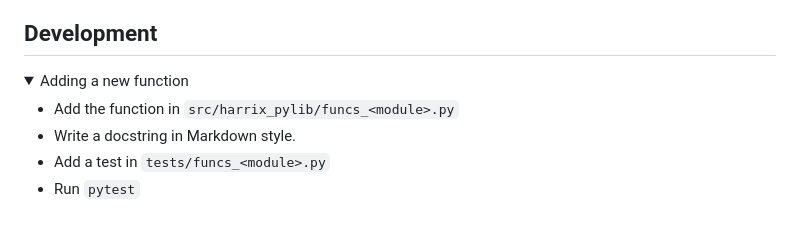
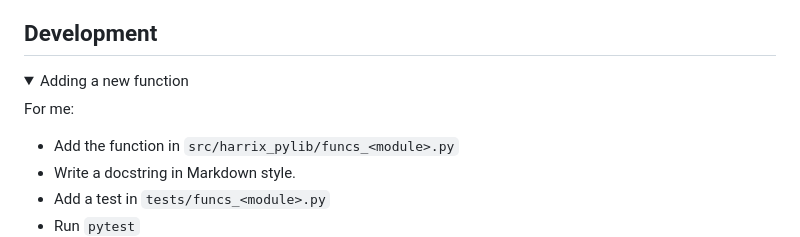
Before and after one commit to Harrix/harrix-pylib, a Markdown page: README.md, the part around the change. Rendered like a GitHub page; folded sections open; blank space fills up the shorter version.

Commit message:
🐛 Fix docs

```diff
--- a/README.md
+++ b/README.md
@@ -116,6 +116,8 @@ Doc: [funcs_pyside.md](https://github.com/Harrix/harrix-pylib/tree/main/docs/fun
 <details>
 <summary>Adding a new function</summary>
 
+For me:
+
 - Add the function in `src/harrix_pylib/funcs_<module>.py`
 - Write a docstring in Markdown style.
 - Add a test in `tests/funcs_<module>.py`
```
